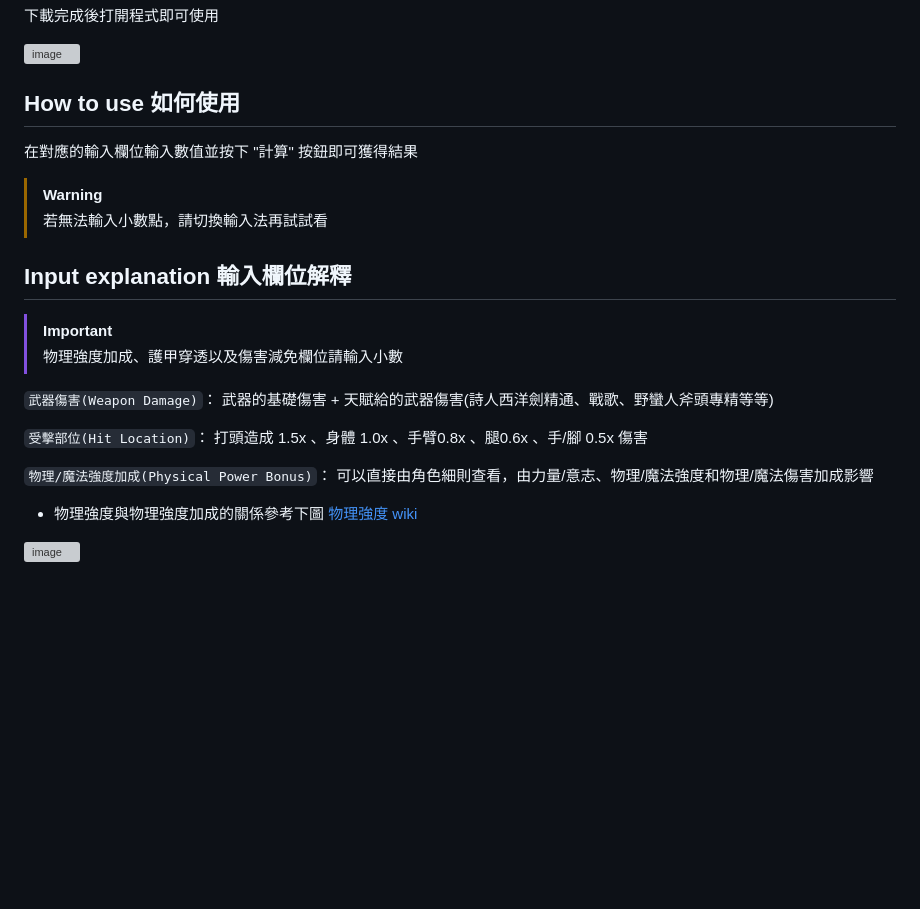
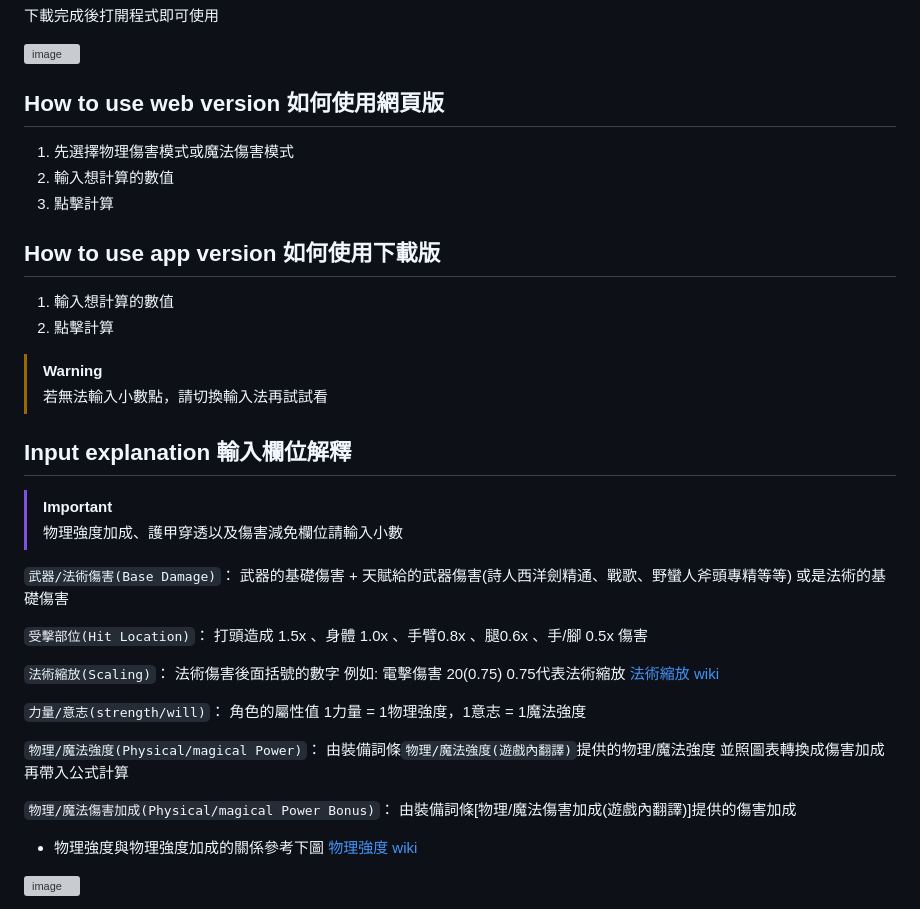
Before and after one commit to jhskrt/dark-and-darker-damage-calculater, a Markdown page: README.md, the part around the change. Rendered like a GitHub page; blank space fills up the shorter version; grey boxes are pictures that could not be loaded.

Commit message:
Update README.md
add how to use web version
update input explanation

```diff
--- a/README.md
+++ b/README.md
@@ -14,8 +14,14 @@
 ![image](https://github.com/user-attachments/assets/adbdc135-bcac-4e90-9cde-0ecd506b143c)
 
 
-## How to use 如何使用
-在對應的輸入欄位輸入數值並按下 "計算" 按鈕即可獲得結果
+## How to use web version 如何使用網頁版
+1. 先選擇物理傷害模式或魔法傷害模式
+2. 輸入想計算的數值
+3. 點擊計算
+
+## How to use app version 如何使用下載版
+1. 輸入想計算的數值
+2. 點擊計算
 
 > [!warning]
 > 若無法輸入小數點，請切換輸入法再試試看
@@ -25,11 +31,17 @@
 > [!IMPORTANT]
 > 物理強度加成、護甲穿透以及傷害減免欄位請輸入小數
 
-`武器傷害(Weapon Damage)`： 武器的基礎傷害 + 天賦給的武器傷害(詩人西洋劍精通、戰歌、野蠻人斧頭專精等等)
+`武器/法術傷害(Base Damage)`： 武器的基礎傷害 + 天賦給的武器傷害(詩人西洋劍精通、戰歌、野蠻人斧頭專精等等) 或是法術的基礎傷害
 
 `受擊部位(Hit Location)`： 打頭造成 1.5x 、身體 1.0x 、手臂0.8x 、腿0.6x 、手/腳 0.5x 傷害
 
-`物理/魔法強度加成(Physical Power Bonus)`： 可以直接由角色細則查看，由力量/意志、物理/魔法強度和物理/魔法傷害加成影響
+`法術縮放(Scaling)`： 法術傷害後面括號的數字 例如: 電擊傷害 20(0.75) 0.75代表法術縮放 [法術縮放 wiki](<https://darkanddarker.wiki.spellsandguns.com/Scaling>)
+
+`力量/意志(strength/will)`： 角色的屬性值 1力量 = 1物理強度，1意志 = 1魔法強度
+
+`物理/魔法強度(Physical/magical Power)`： 由裝備詞條`物理/魔法強度(遊戲內翻譯)`提供的物理/魔法強度 並照圖表轉換成傷害加成再帶入公式計算
+
+`物理/魔法傷害加成(Physical/magical Power Bonus)`： 由裝備詞條[物理/魔法傷害加成(遊戲內翻譯)]提供的傷害加成
 
  - 物理強度與物理強度加成的關係參考下圖 [物理強度 wiki](<https://darkanddarker.wiki.spellsandguns.com/Stats#Physical_Power>)
 
```
